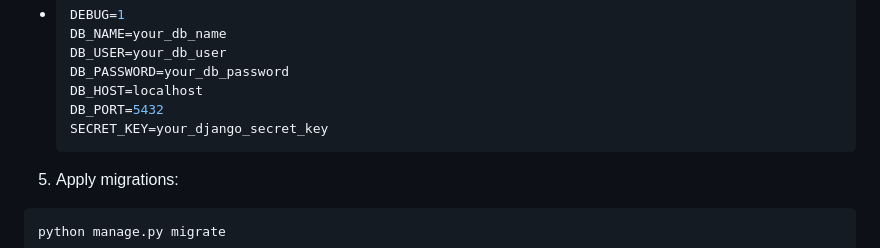
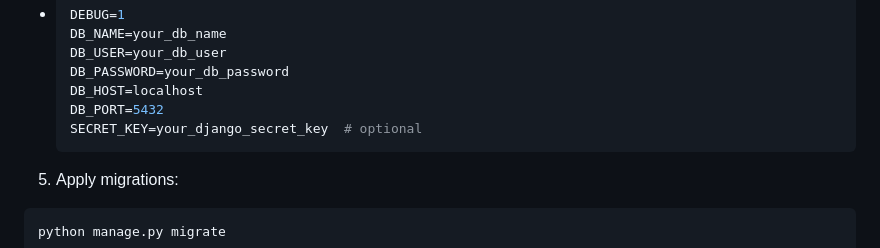
Before and after one commit to Wynand91/travelsure, a Markdown page: README.md, the part around the change. Drawn GitHub-style.

Commit message:
add comment

````diff
--- a/README.md
+++ b/README.md
@@ -57,7 +57,7 @@ pip install -r requirements.txt
   DB_PASSWORD=your_db_password
   DB_HOST=localhost
   DB_PORT=5432
-  SECRET_KEY=your_django_secret_key
+  SECRET_KEY=your_django_secret_key  # optional
   ```
 5. Apply migrations:
 ``` shell
````
